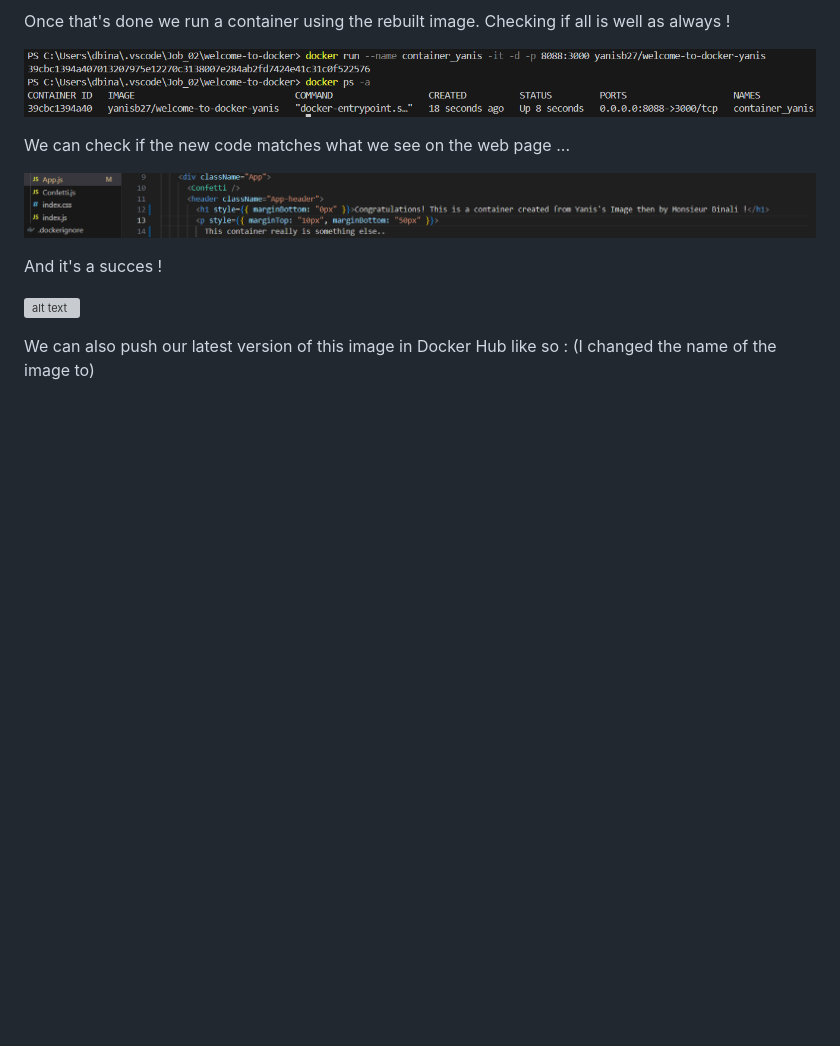
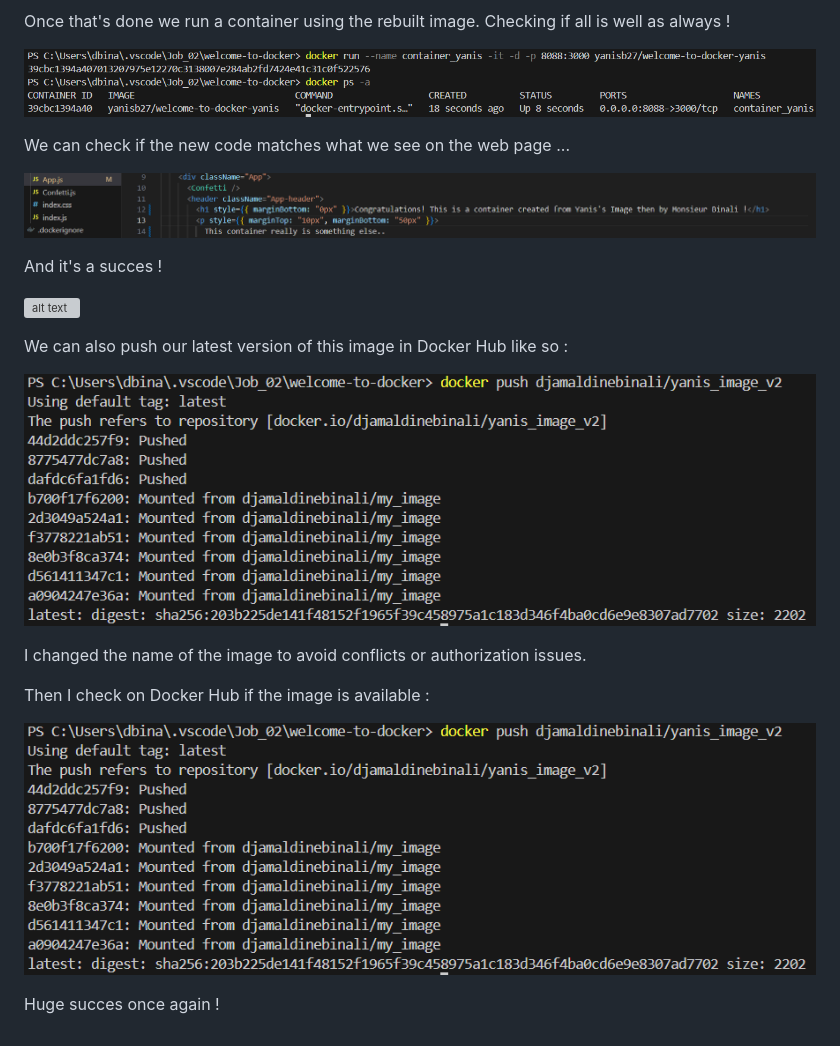
Before and after one commit to djamaldine-binali/Runtrack-Docker, a Markdown page: Job_02/readme.md, the part around the change. Rendered like a GitHub page; pictures changed too: Job_02/pushing_latest_modified.png (added); blank space fills up the shorter version; grey boxes are pictures that could not be loaded.

Commit message:
Pushing and checking !

```diff
--- a/Job_02/readme.md
+++ b/Job_02/readme.md
@@ -161,4 +161,14 @@ And it's a succes !
 ![alt text](images/changed_page.png)
 
 We can also push our latest version of this image in Docker Hub like so :
-(I changed the name of the image to)
+
+
+![alt text](pushing_latest_modified.png)
+
+I changed the name of the image to avoid conflicts or authorization issues.
+
+Then I check on Docker Hub if the image is available :
+
+![alt text](pushing_latest_modified.png)
+
+Huge succes once again !
```
Also changed, not shown: Job_02/checking_dockerhub_latest.png (added).
